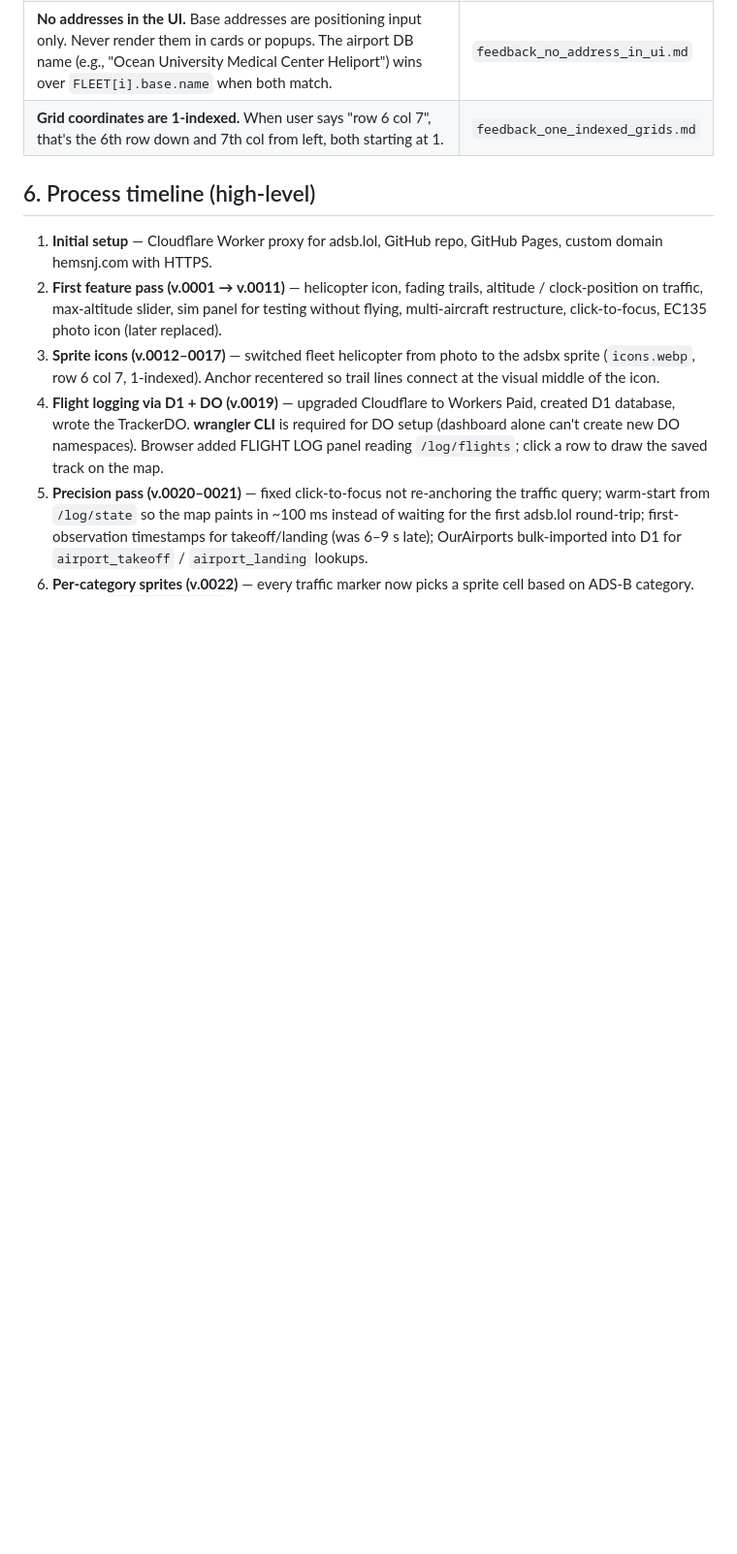
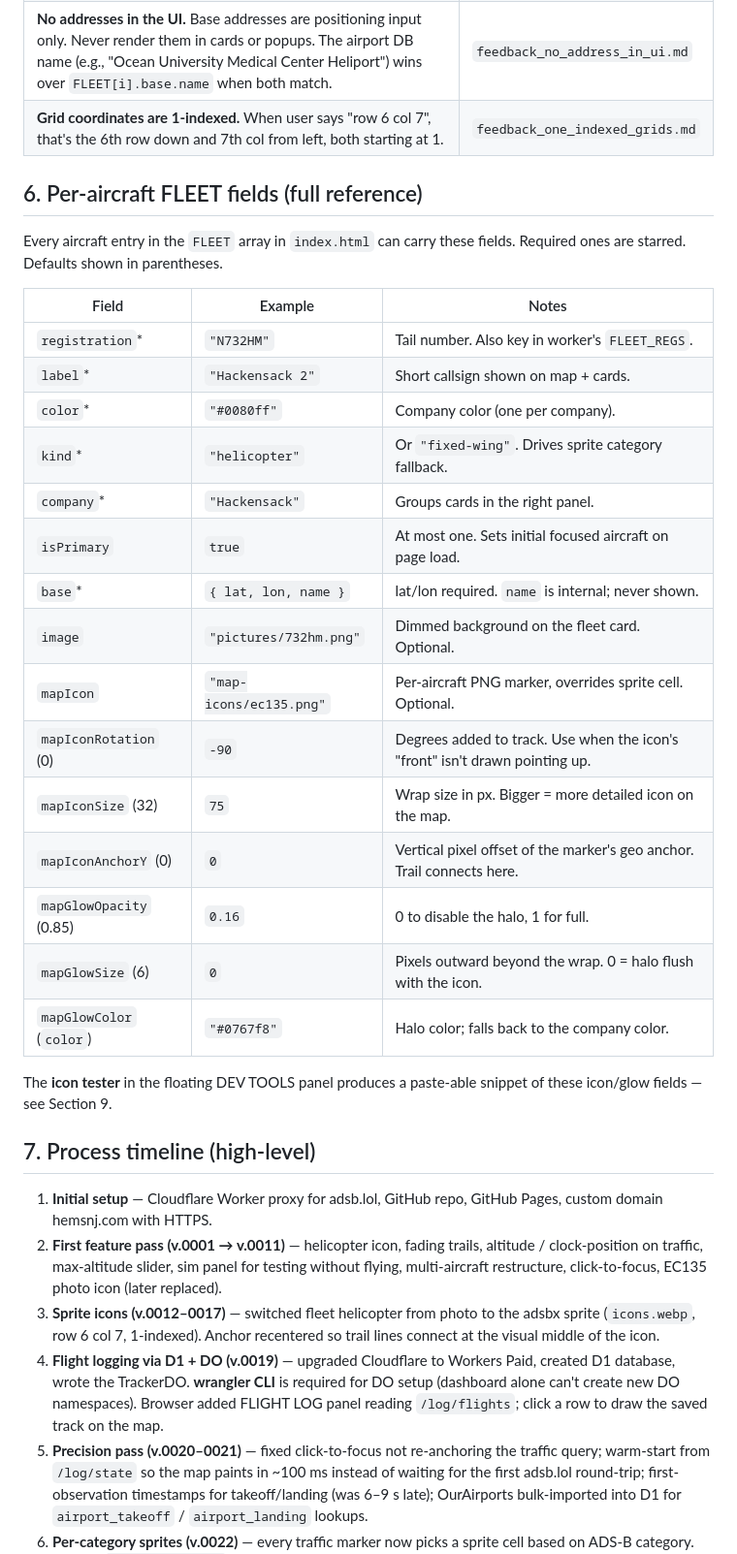
Before and after one commit to RiskfreeDraenor/HEMS-tracker, a Markdown page: HANDOFF.md, the part around one of its changes. Shown at 97% size. GitHub-like rendering; blank space fills up the shorter version.

```diff
--- a/HANDOFF.md
+++ b/HANDOFF.md
@@ -107,7 +116,33 @@ These are sticky. Honor them by default — they have memory notes backing them.
 | **No addresses in the UI.** Base addresses are positioning input only. Never render them in cards or popups. The airport DB name (e.g., "Ocean University Medical Center Heliport") wins over `FLEET[i].base.name` when both match. | `feedback_no_address_in_ui.md` |
 | **Grid coordinates are 1-indexed.** When user says "row 6 col 7", that's the 6th row down and 7th col from left, both starting at 1. | `feedback_one_indexed_grids.md` |
 
-## 6. Process timeline (high-level)
+## 6. Per-aircraft FLEET fields (full reference)
+
+Every aircraft entry in the `FLEET` array in `index.html` can carry these
+fields. Required ones are starred. Defaults shown in parentheses.
+
+| Field | Example | Notes |
+|---|---|---|
+| `registration`* | `"N732HM"` | Tail number. Also key in worker's `FLEET_REGS`. |
+| `label`* | `"Hackensack 2"` | Short callsign shown on map + cards. |
+| `color`* | `"#0080ff"` | Company color (one per company). |
+| `kind`* | `"helicopter"` | Or `"fixed-wing"`. Drives sprite category fallback. |
+| `company`* | `"Hackensack"` | Groups cards in the right panel. |
+| `isPrimary` | `true` | At most one. Sets initial focused aircraft on page load. |
+| `base`* | `{ lat, lon, name }` | lat/lon required. `name` is internal; never shown. |
+| `image` | `"pictures/732hm.png"` | Dimmed background on the fleet card. Optional. |
+| `mapIcon` | `"map-icons/ec135.png"` | Per-aircraft PNG marker, overrides sprite cell. Optional. |
+| `mapIconRotation` (0) | `-90` | Degrees added to track. Use when the icon's "front" isn't drawn pointing up. |
+| `mapIconSize` (32) | `75` | Wrap size in px. Bigger = more detailed icon on the map. |
+| `mapIconAnchorY` (0) | `0` | Vertical pixel offset of the marker's geo anchor. Trail connects here. |
+| `mapGlowOpacity` (0.85) | `0.16` | 0 to disable the halo, 1 for full. |
+| `mapGlowSize` (6) | `0` | Pixels outward beyond the wrap. 0 = halo flush with the icon. |
+| `mapGlowColor` (`color`) | `"#0767f8"` | Halo color; falls back to the company color. |
+
+The **icon tester** in the floating DEV TOOLS panel produces a paste-able
+snippet of these icon/glow fields — see Section 9.
+
+## 7. Process timeline (high-level)
 
 1. **Initial setup** — Cloudflare Worker proxy for adsb.lol, GitHub repo,
    GitHub Pages, custom domain hemsnj.com with HTTPS.
```
Also changed, not shown: other parts of HANDOFF.md (+90 -28 lines).
